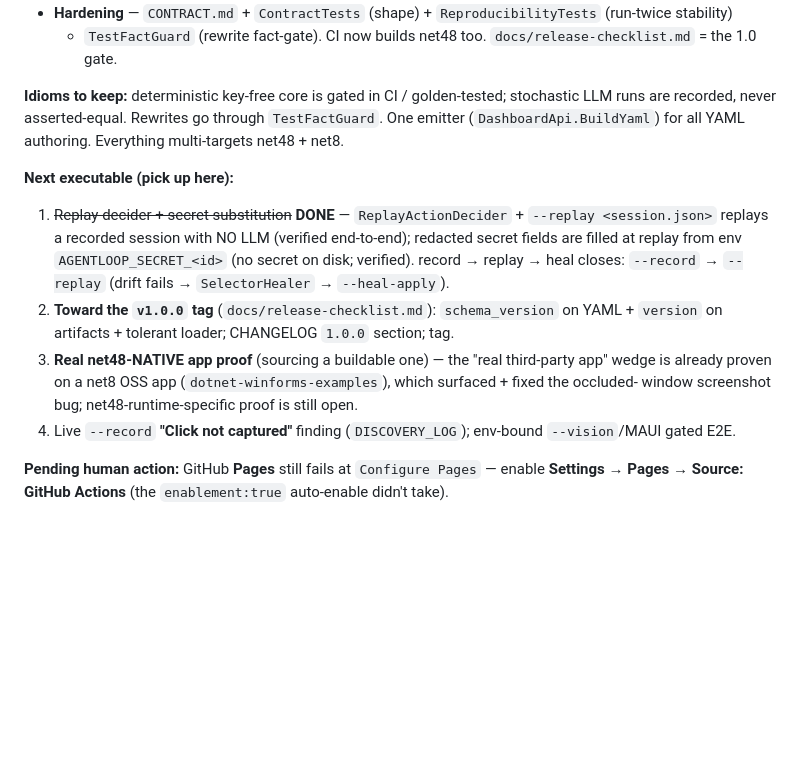
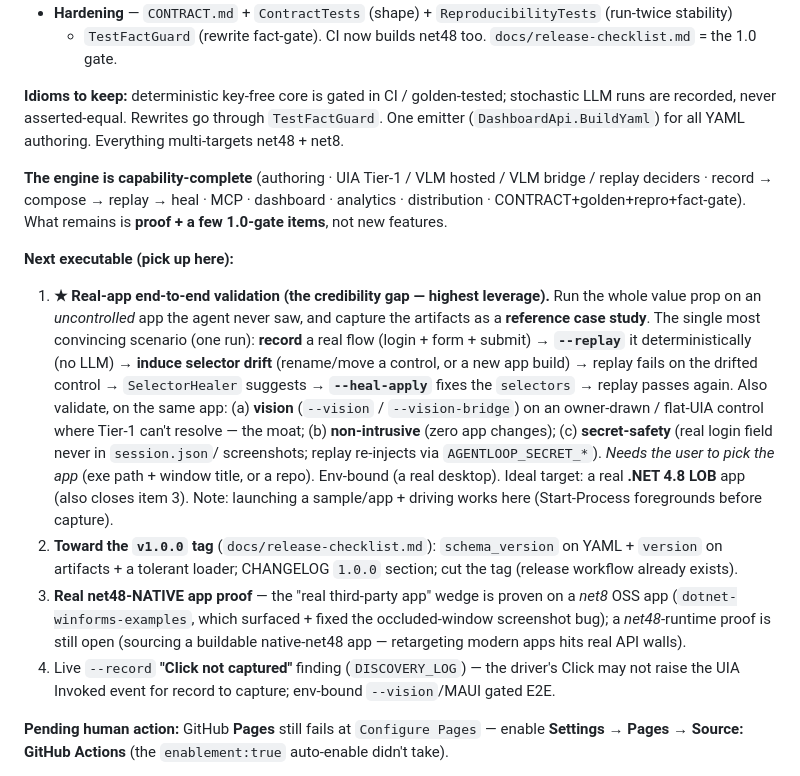
Before and after one commit to Vince427/dotnet-ai-test-agent, a Markdown page: .claude/plans/current.md, the part around the change. Rendered like a GitHub page; blank space fills up the shorter version.

Commit message:
docs(plan): record the real-app end-to-end validation as the headline next step
The engine is capability-complete; the plan's Next-executable now leads with the
real-app validation scenario (record -> replay -> induce drift -> heal -> replay; plus
vision on a hard UI, non-intrusive, secret-safety; capture as a reference case study) —
the highest-leverage remaining work (the credibility gap). Followed by the v1.0.0 tag
items, the net48-native proof, and the --record click finding.

Co-Authored-By: Claude Opus 4.8 (1M context) <noreply@anthropic.com>

```diff
--- a/.claude/plans/current.md
+++ b/.claude/plans/current.md
@@ -45,17 +45,29 @@ real LLM runs. Launching a sample + agent works (Start-Process foregrounds the w
 recorded, never asserted-equal. Rewrites go through `TestFactGuard`. One emitter (`DashboardApi.BuildYaml`)
 for all YAML authoring. Everything multi-targets net48 + net8.
 
+**The engine is capability-complete** (authoring · UIA Tier-1 / VLM hosted / VLM bridge / replay deciders ·
+record → compose → replay → heal · MCP · dashboard · analytics · distribution · CONTRACT+golden+repro+fact-gate).
+What remains is **proof + a few 1.0-gate items**, not new features.
+
 **Next executable (pick up here):**
-1. ~~Replay decider + secret substitution~~ **DONE** — `ReplayActionDecider` + `--replay <session.json>`
-   replays a recorded session with NO LLM (verified end-to-end); redacted secret fields are filled at
-   replay from env `AGENTLOOP_SECRET_<id>` (no secret on disk; verified). record → replay → heal closes:
-   `--record` → `--replay` (drift fails → `SelectorHealer` → `--heal-apply`).
+1. **★ Real-app end-to-end validation (the credibility gap — highest leverage).** Run the whole value prop
+   on an *uncontrolled* app the agent never saw, and capture the artifacts as a **reference case study**.
+   The single most convincing scenario (one run): **record** a real flow (login + form + submit) →
+   **`--replay`** it deterministically (no LLM) → **induce selector drift** (rename/move a control, or a new
+   app build) → replay fails on the drifted control → `SelectorHealer` suggests → **`--heal-apply`** fixes
+   the `selectors` → replay passes again. Also validate, on the same app: (a) **vision** (`--vision` /
+   `--vision-bridge`) on an owner-drawn / flat-UIA control where Tier-1 can't resolve — the moat; (b)
+   **non-intrusive** (zero app changes); (c) **secret-safety** (real login field never in `session.json`/
+   screenshots; replay re-injects via `AGENTLOOP_SECRET_*`). *Needs the user to pick the app* (exe path +
+   window title, or a repo). Env-bound (a real desktop). Ideal target: a real **.NET 4.8 LOB** app (also
+   closes item 3). Note: launching a sample/app + driving works here (Start-Process foregrounds before capture).
 2. **Toward the `v1.0.0` tag** (`docs/release-checklist.md`): `schema_version` on YAML + `version` on
-   artifacts + tolerant loader; CHANGELOG `1.0.0` section; tag.
-3. **Real net48-NATIVE app proof** (sourcing a buildable one) — the "real third-party app" wedge is
-   already proven on a net8 OSS app (`dotnet-winforms-examples`), which surfaced + fixed the occluded-
-   window screenshot bug; net48-runtime-specific proof is still open.
-4. Live `--record` **"Click not captured"** finding (`DISCOVERY_LOG`); env-bound `--vision`/MAUI gated E2E.
+   artifacts + a tolerant loader; CHANGELOG `1.0.0` section; cut the tag (release workflow already exists).
+3. **Real net48-NATIVE app proof** — the "real third-party app" wedge is proven on a *net8* OSS app
+   (`dotnet-winforms-examples`, which surfaced + fixed the occluded-window screenshot bug); a *net48*-runtime
+   proof is still open (sourcing a buildable native-net48 app — retargeting modern apps hits real API walls).
+4. Live `--record` **"Click not captured"** finding (`DISCOVERY_LOG`) — the driver's Click may not raise
+   the UIA Invoked event for record to capture; env-bound `--vision`/MAUI gated E2E.
 
 **Pending human action:** GitHub **Pages** still fails at `Configure Pages` — enable
 **Settings → Pages → Source: GitHub Actions** (the `enablement:true` auto-enable didn't take).
```
